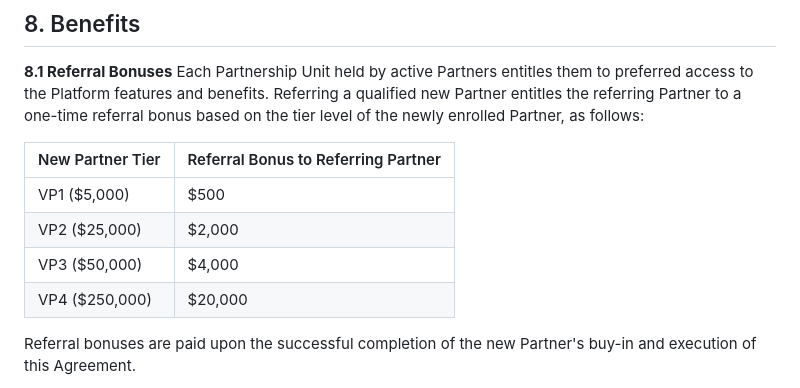
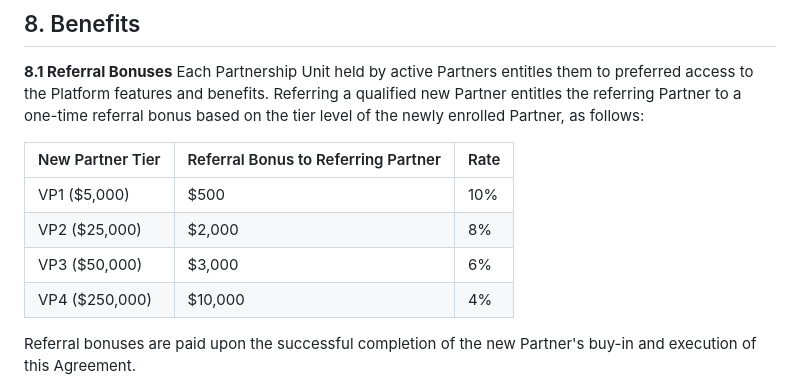
Before and after one commit to amitrathore/althealth-web, a Markdown page: AltHealth_VenturePartner_Agreement.md, the part around the change. Drawn GitHub-style.

Commit message:
Update referral bonuses to tiered rates (10%/8%/6%/4%)
VP3 $4K→$3K, VP4 $20K→$10K. Rates now decrease with buy-in size.

https://claude.ai/code/session_0183dFa2MybtBifonuc7LTqK

```diff
--- a/AltHealth_VenturePartner_Agreement.md
+++ b/AltHealth_VenturePartner_Agreement.md
@@ -62,12 +62,12 @@ Annual distributions of profits and proceeds from Platform business operations s
 **8.1 Referral Bonuses**
 Each Partnership Unit held by active Partners entitles them to preferred access to the Platform features and benefits. Referring a qualified new Partner entitles the referring Partner to a one-time referral bonus based on the tier level of the newly enrolled Partner, as follows:
 
-| New Partner Tier | Referral Bonus to Referring Partner |
-|-----------------|--------------------------------------|
-| VP1 ($5,000)    | $500                                 |
-| VP2 ($25,000)   | $2,000                               |
-| VP3 ($50,000)   | $4,000                               |
-| VP4 ($250,000)  | $20,000                              |
+| New Partner Tier | Referral Bonus to Referring Partner | Rate |
+|-----------------|--------------------------------------|------|
+| VP1 ($5,000)    | $500                                 | 10%  |
+| VP2 ($25,000)   | $2,000                               | 8%   |
+| VP3 ($50,000)   | $3,000                               | 6%   |
+| VP4 ($250,000)  | $10,000                              | 4%   |
 
 Referral bonuses are paid upon the successful completion of the new Partner's buy-in and execution of this Agreement.
 
```
